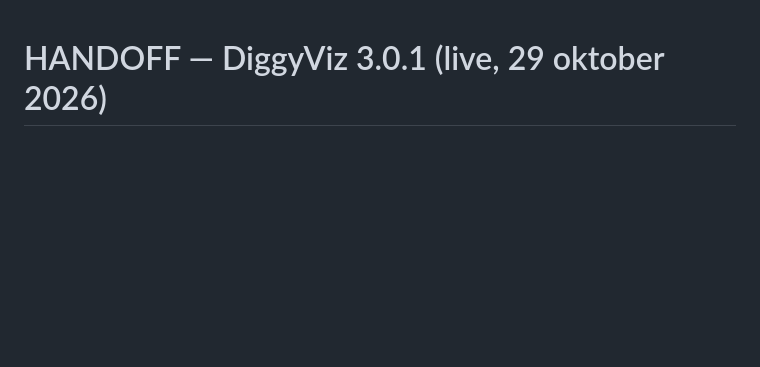
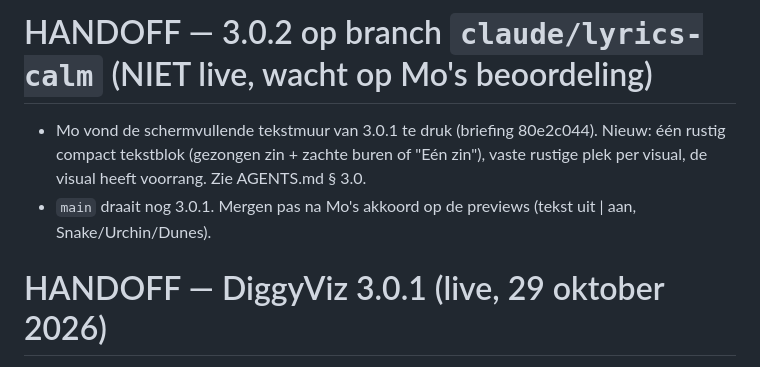
Before and after one commit to Myshine-be/diggyviz, a Markdown page: HANDOFF.md, the part around the change. Drawn GitHub-style; blank space fills up the shorter version.

Commit message:
Docs: rustige songtekstlaag 3.0.2
Co-Authored-By: Claude Opus 5.5 <noreply@anthropic.com>
Claude-Session: https://claude.ai/code/session_01Qo3eDfpm8ibuxZV5Xz2vk1

```diff
--- a/HANDOFF.md
+++ b/HANDOFF.md
@@ -1,3 +1,8 @@
+# HANDOFF — 3.0.2 op branch `claude/lyrics-calm` (NIET live, wacht op Mo's beoordeling)
+- Mo vond de schermvullende tekstmuur van 3.0.1 te druk (briefing 80e2c044). Nieuw: één rustig compact tekstblok
+  (gezongen zin + zachte buren of "Eén zin"), vaste rustige plek per visual, de visual heeft voorrang. Zie AGENTS.md § 3.0.
+- `main` draait nog 3.0.1. Mergen pas na Mo's akkoord op de previews (tekst uit | aan, Snake/Urchin/Dunes).
+
 # HANDOFF — DiggyViz 3.0.1 (live, 29 oktober 2026)
 - Songtekstlaag op Mo's vraag schermvullend gemaakt ("Gemengd"): een gedimde tekstmuur van het hele nummer van rand tot
   rand + de gezongen regel groot en fel erop. Zie AGENTS.md § 3.0 voor het ontwerp.
```
Also changed, not shown: AGENTS.md (+11 -9 lines).
